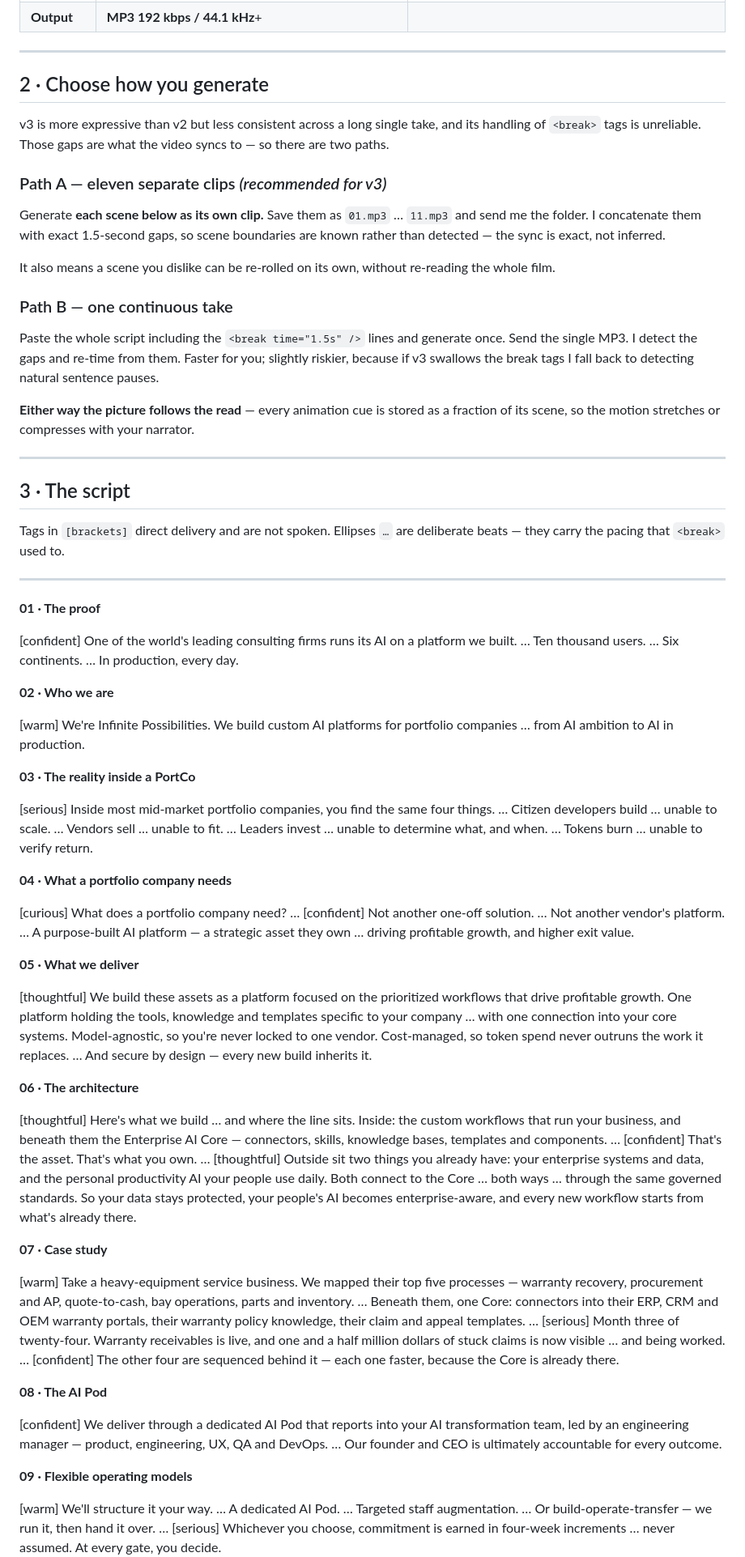
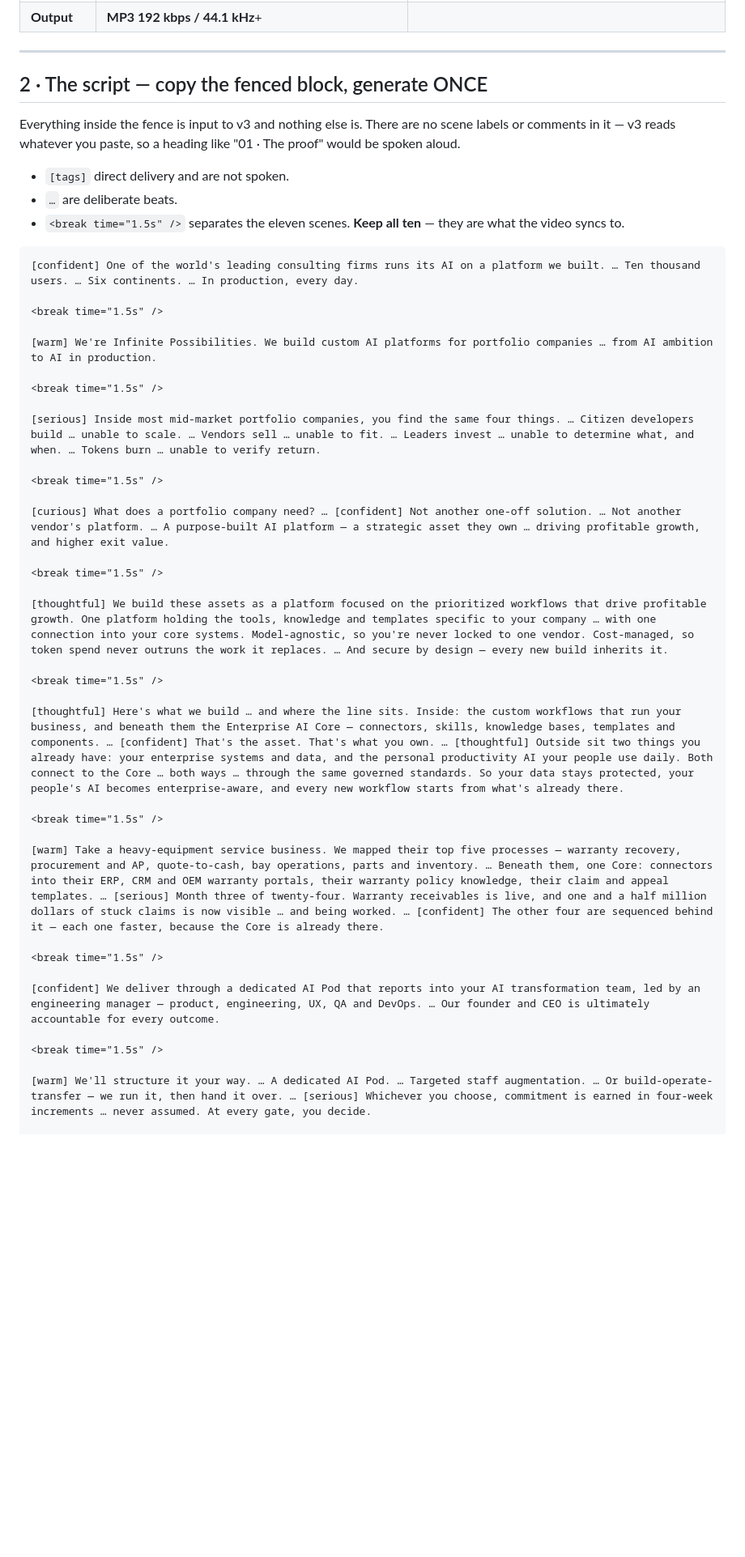
Before and after one commit to dash1133/PortcoAITransformation, a Markdown page: script/elevenlabs-prompt.md, the part around one of its changes. Shown at 81% size. Rendered like a GitHub page; blank space fills up the shorter version.

Commit message:
Strip scene labels from the voiceover script
v3 speaks whatever it is given, so the bold "01 · The proof" headings would
have been read aloud. The script is now a single fenced block containing only
tagged narration and the ten break tags, with the scene index kept in the
reference tables below it.

Co-Authored-By: Claude Opus 5 <noreply@anthropic.com>
Claude-Session: https://claude.ai/code/session_011fEh2PS5BRyMrUQwTCUMHD

````diff
--- a/script/elevenlabs-prompt.md
+++ b/script/elevenlabs-prompt.md
@@ -19,90 +19,50 @@ carries inline audio tags for tone and ellipses for pacing.
 
 ---
 
-## 2 · Choose how you generate
+## 2 · The script — copy the fenced block, generate ONCE
 
-v3 is more expressive than v2 but less consistent across a long single take,
-and its handling of `<break>` tags is unreliable. Those gaps are what the video
-syncs to — so there are two paths.
+Everything inside the fence is input to v3 and nothing else is. There are no
+scene labels or comments in it — v3 reads whatever you paste, so a heading like
+"01 · The proof" would be spoken aloud.
 
-### Path A — eleven separate clips *(recommended for v3)*
+- `[tags]` direct delivery and are not spoken.
+- `…` are deliberate beats.
+- `<break time="1.5s" />` separates the eleven scenes. **Keep all ten** — they
+  are what the video syncs to.
 
-Generate **each scene below as its own clip.** Save them as `01.mp3` … `11.mp3`
-and send me the folder. I concatenate them with exact 1.5-second gaps, so scene
-boundaries are known rather than detected — the sync is exact, not inferred.
-
-It also means a scene you dislike can be re-rolled on its own, without
-re-reading the whole film.
-
-### Path B — one continuous take
-
-Paste the whole script including the `<break time="1.5s" />` lines and generate
-once. Send the single MP3. I detect the gaps and re-time from them. Faster for
-you; slightly riskier, because if v3 swallows the break tags I fall back to
-detecting natural sentence pauses.
-
-**Either way the picture follows the read** — every animation cue is stored as a
-fraction of its scene, so the motion stretches or compresses with your narrator.
-
----
-
-## 3 · The script
-
-Tags in `[brackets]` direct delivery and are not spoken. Ellipses `…` are
-deliberate beats — they carry the pacing that `<break>` used to.
-
----
-
-**01 · The proof**
-
+```
 [confident] One of the world's leading consulting firms runs its AI on a platform we built. … Ten thousand users. … Six continents. … In production, every day.
 
 <break time="1.5s" />
-
-**02 · Who we are**
 
 [warm] We're Infinite Possibilities. We build custom AI platforms for portfolio companies … from AI ambition to AI in production.
 
 <break time="1.5s" />
 
-**03 · The reality inside a PortCo**
-
 [serious] Inside most mid-market portfolio companies, you find the same four things. … Citizen developers build … unable to scale. … Vendors sell … unable to fit. … Leaders invest … unable to determine what, and when. … Tokens burn … unable to verify return.
 
 <break time="1.5s" />
-
-**04 · What a portfolio company needs**
 
 [curious] What does a portfolio company need? … [confident] Not another one-off solution. … Not another vendor's platform. … A purpose-built AI platform — a strategic asset they own … driving profitable growth, and higher exit value.
 
 <break time="1.5s" />
 
-**05 · What we deliver**
-
 [thoughtful] We build these assets as a platform focused on the prioritized workflows that drive profitable growth. One platform holding the tools, knowledge and templates specific to your company … with one connection into your core systems. Model-agnostic, so you're never locked to one vendor. Cost-managed, so token spend never outruns the work it replaces. … And secure by design — every new build inherits it.
 
 <break time="1.5s" />
-
-**06 · The architecture**
 
 [thoughtful] Here's what we build … and where the line sits. Inside: the custom workflows that run your business, and beneath them the Enterprise AI Core — connectors, skills, knowledge bases, templates and components. … [confident] That's the asset. That's what you own. … [thoughtful] Outside sit two things you already have: your enterprise systems and data, and the personal productivity AI your people use daily. Both connect to the Core … both ways … through the same governed standards. So your data stays protected, your people's AI becomes enterprise-aware, and every new workflow starts from what's already there.
 
 <break time="1.5s" />
 
-**07 · Case study**
-
 [warm] Take a heavy-equipment service business. We mapped their top five processes — warranty recovery, procurement and AP, quote-to-cash, bay operations, parts and inventory. … Beneath them, one Core: connectors into their ERP, CRM and OEM warranty portals, their warranty policy knowledge, their claim and appeal templates. … [serious] Month three of twenty-four. Warranty receivables is live, and one and a half million dollars of stuck claims is now visible … and being worked. … [confident] The other four are sequenced behind it — each one faster, because the Core is already there.
 
 <break time="1.5s" />
-
-**08 · The AI Pod**
 
 [confident] We deliver through a dedicated AI Pod that reports into your AI transformation team, led by an engineering manager — product, engineering, UX, QA and DevOps. … Our founder and CEO is ultimately accountable for every outcome.
 
 <break time="1.5s" />
 
-**09 · Flexible operating models**
-
 [warm] We'll structure it your way. … A dedicated AI Pod. … Targeted staff augmentation. … Or build-operate-transfer — we run it, then hand it over. … [serious] Whichever you choose, commitment is earned in four-week increments … never assumed. At every gate, you decide.
 
 <break time="1.5s" />
````
Also changed, not shown: other parts of script/elevenlabs-prompt.md (+14 -7 lines).
